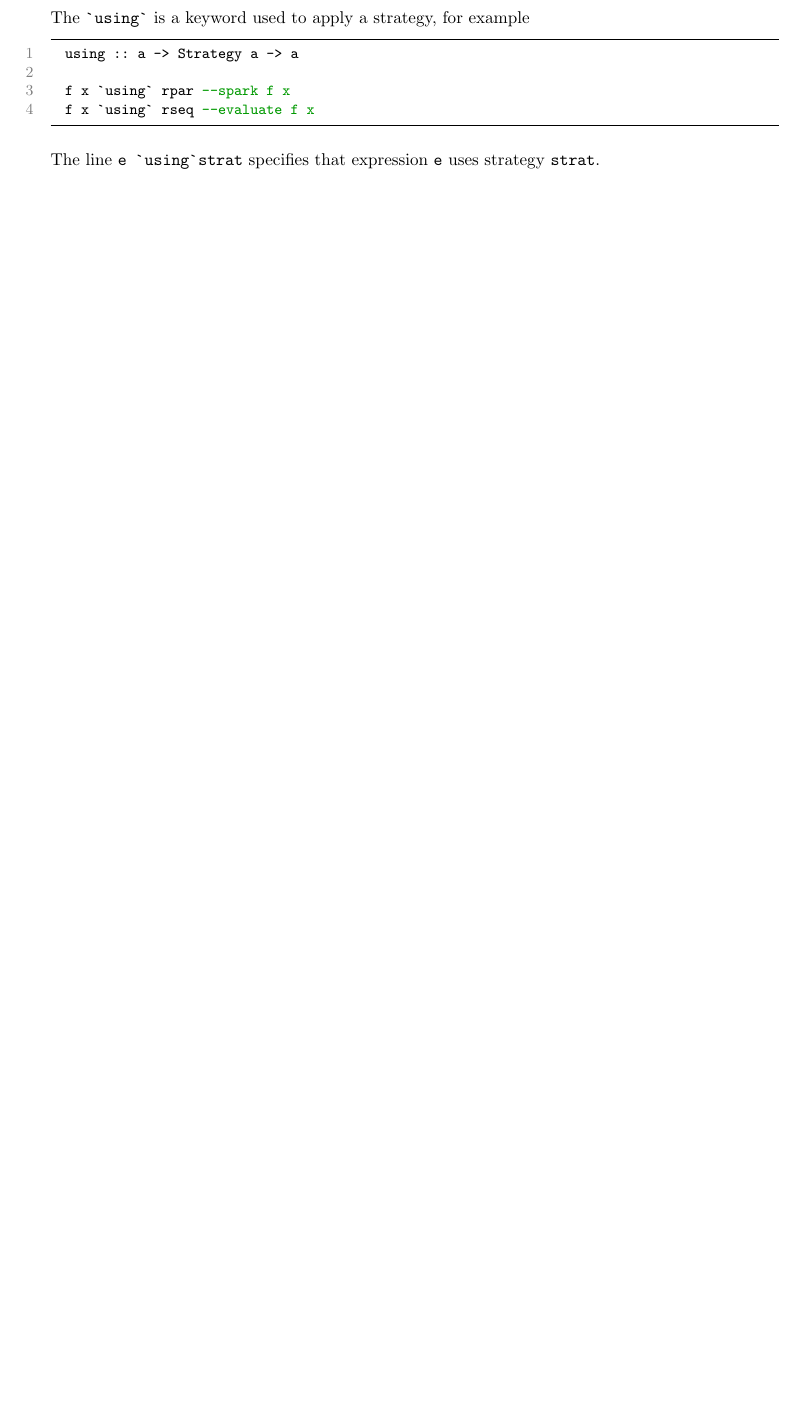
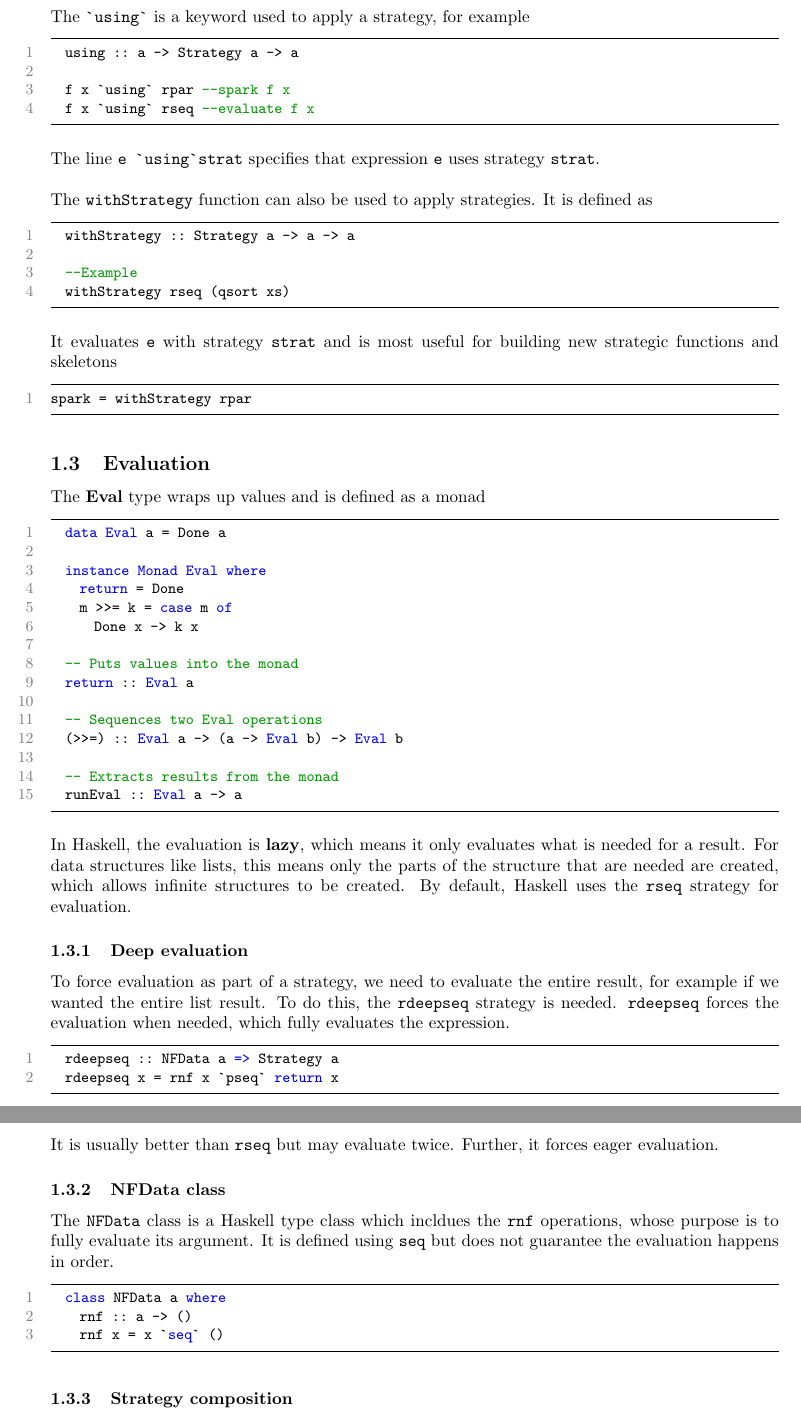
Before and after one commit to 12yuens2/university-notes, a LaTeX document (cs4204/strategies.tex): part of the page before the commit and two parts of pages 2 and 3 of 3 after it, the two joined at a grey line, cut so that both start at the same text, the shorter picture padded with empty space. Compiled offline with pdfLaTeX.

Commit message:
Finish strategies and patterns.

```diff
--- a/cs4204/strategies.tex
+++ b/cs4204/strategies.tex
@@ -38,4 +51,57 @@ The \texttt{\textquoteback using\textquoteback} is a keyword used to apply a str
   f x `using` rseq --evaluate f x
 \end{lstlisting}
 The line \texttt{e \textquoteback using\textquoteback strat} specifies that expression \texttt{e} uses strategy \texttt{strat}.
+\n
+The \texttt{withStrategy} function can also be used to apply strategies. It is defined as
+\begin{lstlisting}
+  withStrategy :: Strategy a -> a -> a
+
+  --Example
+  withStrategy rseq (qsort xs)
+\end{lstlisting}
+It evaluates \texttt{e} with strategy \texttt{strat} and is most useful for building new strategic functions and skeletons
+\begin{lstlisting}
+spark = withStrategy rpar
+\end{lstlisting}
+
+\subsection{Evaluation}
+The \textbf{Eval} type wraps up values and is defined as a monad
+\begin{lstlisting}
+  data Eval a = Done a
+
+  instance Monad Eval where
+    return = Done
+    m >>= k = case m of
+      Done x -> k x
+
+  -- Puts values into the monad
+  return :: Eval a
+
+  -- Sequences two Eval operations
+  (>>=) :: Eval a -> (a -> Eval b) -> Eval b
+
+  -- Extracts results from the monad
+  runEval :: Eval a -> a
+\end{lstlisting}
+In Haskell, the evaluation is \textbf{lazy}, which means it only evaluates what is needed for a result. For data structures like lists, this means only the parts of the structure that are needed are created, which allows infinite structures to be created. By default, Haskell uses the \texttt{rseq} strategy for evaluation.
+
+\subsubsection{Deep evaluation}
+To force evaluation as part of a strategy, we need to evaluate the entire result, for example if we wanted the entire list result. To do this, the \texttt{rdeepseq} strategy is needed. \texttt{rdeepseq} forces the evaluation when needed, which fully evaluates the expression.
+\begin{lstlisting}
+  rdeepseq :: NFData a => Strategy a
+  rdeepseq x = rnf x `pseq` return x
+\end{lstlisting}
+It is usually better than \texttt{rseq} but may evaluate twice. Further, it forces eager evaluation.
+
+\subsubsection{NFData class}
+The \texttt{NFData} class is a Haskell type class which incldues the \texttt{rnf} operations, whose purpose is to fully evaluate its argument. It is defined using \texttt{seq} but does not guarantee the evaluation happens in order.
+\begin{lstlisting}
+  class NFData a where
+    rnf :: a -> ()
+    rnf x = x `seq` ()
+\end{lstlisting}
+
+\subsubsection{Strategy composition}
+
+
 \end{document}
```
Also changed, not shown: cs4204/CS4204-Notes.tex (+3 -1 lines), cs4204/implementation.tex (added, +58 -0 lines), cs4204/locks.tex (added, +14 -0 lines), cs4204/strategies.tex (13 more changed lines).
